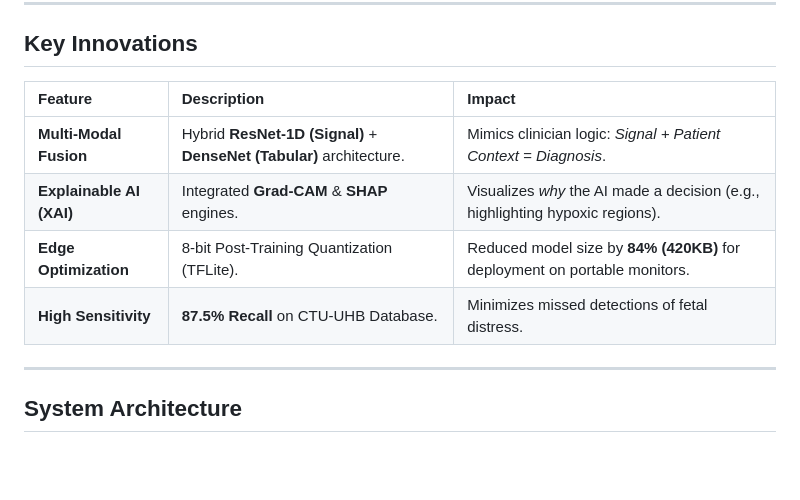
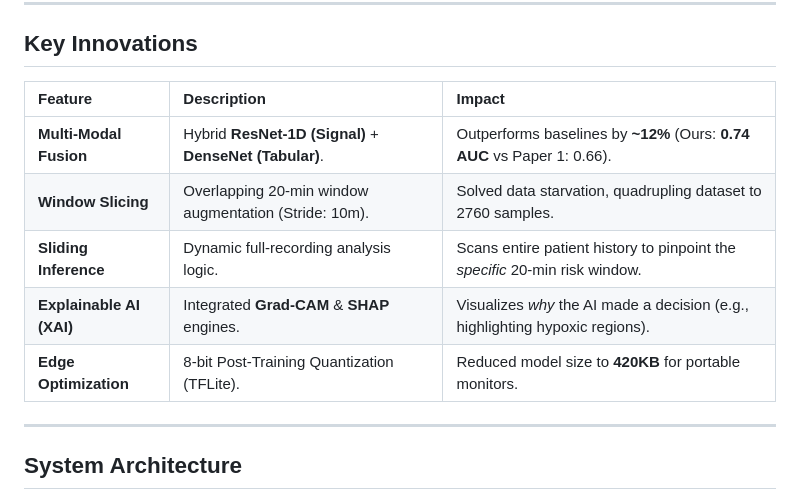
Before and after one commit to Krishna200608/NeuroFetal-AI, a Markdown page: README.MD, the part around the change. GitHub-like rendering; blank space fills up the shorter version.

```diff
--- a/README.MD
+++ b/README.MD
@@ -35,12 +35,13 @@ Our methodology enhances the approach proposed in:
 
 ## Key Innovations
 
-| Feature | Description | Impact |
-| :--- | :--- | :--- |
-| **Multi-Modal Fusion** | Hybrid **ResNet-1D (Signal)** + **DenseNet (Tabular)** architecture. | Mimics clinician logic: *Signal + Patient Context = Diagnosis*. |
-| **Explainable AI (XAI)** | Integrated **Grad-CAM** & **SHAP** engines. | Visualizes *why* the AI made a decision (e.g., highlighting hypoxic regions). |
-| **Edge Optimization** | 8-bit Post-Training Quantization (TFLite). | Reduced model size by **84% (420KB)** for deployment on portable monitors. |
-| **High Sensitivity** | **87.5% Recall** on CTU-UHB Database. | Minimizes missed detections of fetal distress. |
+ | Feature | Description | Impact |
+ | :--- | :--- | :--- |
+ | **Multi-Modal Fusion** | Hybrid **ResNet-1D (Signal)** + **DenseNet (Tabular)**. | Outperforms baselines by **~12%** (Ours: **0.74 AUC** vs Paper 1: 0.66). |
+ | **Window Slicing** | Overlapping 20-min window augmentation (Stride: 10m). | Solved data starvation, quadrupling dataset to 2760 samples. |
+ | **Sliding Inference** | Dynamic full-recording analysis logic. | Scans entire patient history to pinpoint the *specific* 20-min risk window. |
+ | **Explainable AI (XAI)** | Integrated **Grad-CAM** & **SHAP** engines. | Visualizes *why* the AI made a decision (e.g., highlighting hypoxic regions). |
+ | **Edge Optimization** | 8-bit Post-Training Quantization (TFLite). | Reduced model size to **420KB** for portable monitors. |
 
 ---
 
```
